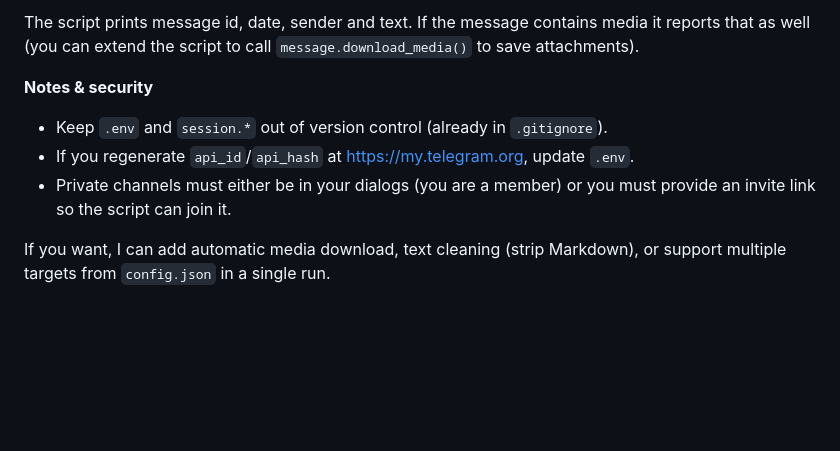
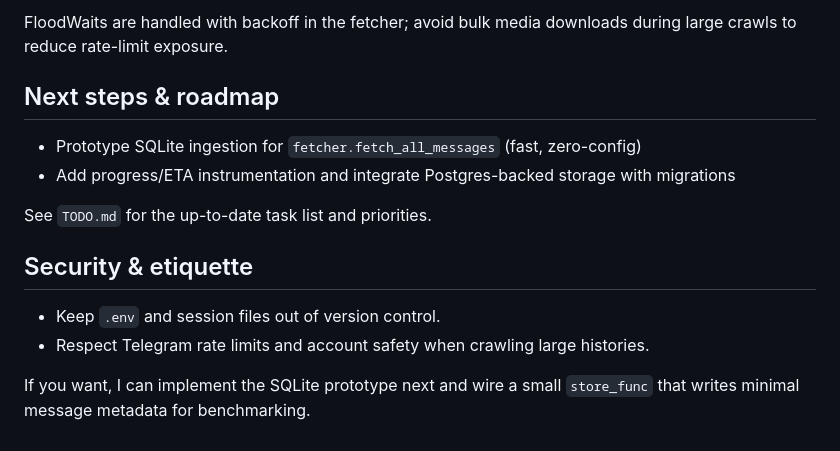
Before and after one commit to danilmyasnikov/tg-parsing, a Markdown page: README.md, the part around one of its changes. Drawn GitHub-style; blank space fills up the shorter version.

```diff
--- a/README.md
+++ b/README.md
@@ -164,14 +138,18 @@ python fetch_latest.py "https://t.me/joinchat/AAAA..." # invite link
 
-The script prints message id, date, sender and text. If the message contains
-media it reports that as well (you can extend the script to call
-`message.download_media()` to save attachments).
+FloodWaits are handled with backoff in the fetcher; avoid bulk media downloads
+during large crawls to reduce rate-limit exposure.
 
+## Next steps & roadmap
 
-**Notes & security**
-- Keep `.env` and `session.*` out of version control (already in `.gitignore`).
-- If you regenerate `api_id`/`api_hash` at https://my.telegram.org, update `.env`.
-- Private channels must either be in your dialogs (you are a member) or you must
-  provide an invite link so the script can join it.
+- Prototype SQLite ingestion for `fetcher.fetch_all_messages` (fast, zero-config)
+- Add progress/ETA instrumentation and integrate Postgres-backed storage with migrations
 
-If you want, I can add automatic media download, text cleaning (strip Markdown),
-or support multiple targets from `config.json` in a single run.
+See `TODO.md` for the up-to-date task list and priorities.
+
+## Security & etiquette
+
+- Keep `.env` and session files out of version control.
+- Respect Telegram rate limits and account safety when crawling large histories.
+
+If you want, I can implement the SQLite prototype next and wire a small `store_func`
+that writes minimal message metadata for benchmarking.
```
Also changed, not shown: other parts of README.md (+33 -59 lines).
